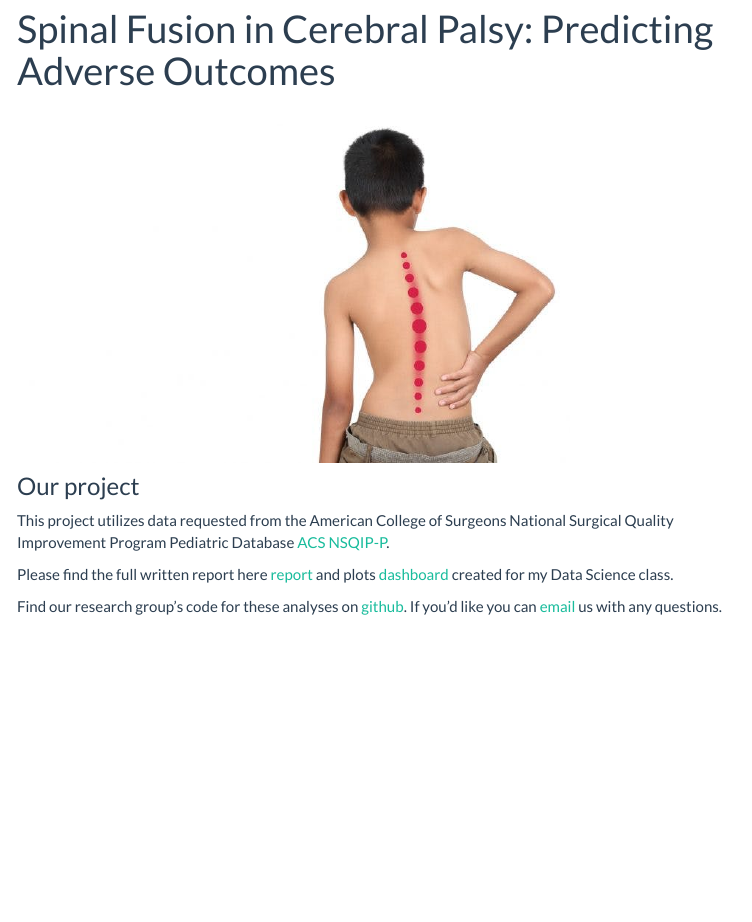
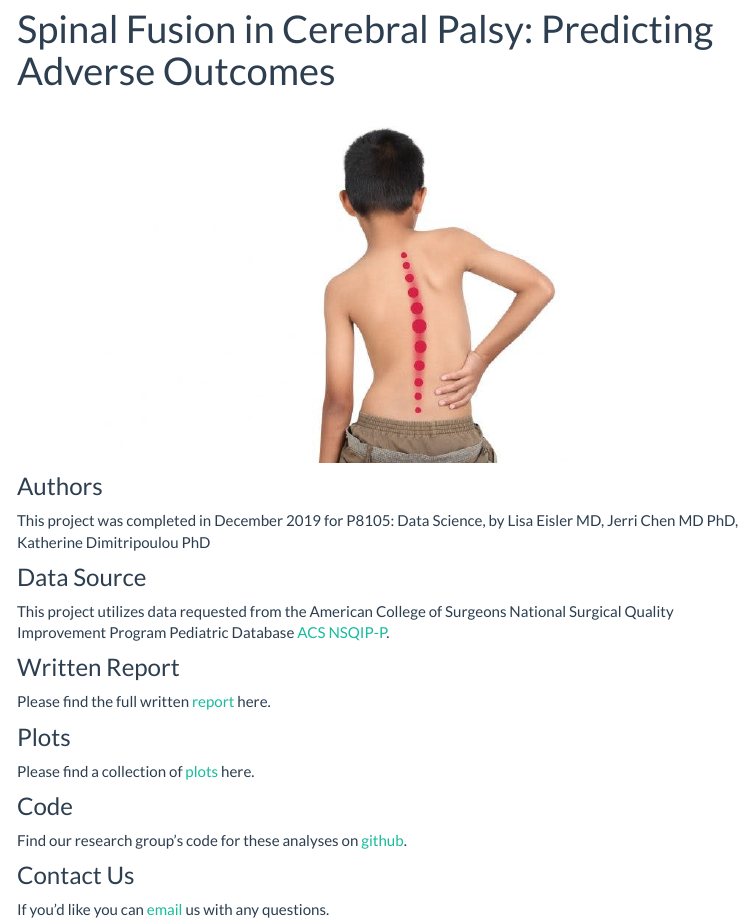
Before and after one commit to lisaeisler/p8105_final_website, an R Markdown document (index.Rmd): the page in a window 1100 px wide, from 70 px down. The pictures show the output file index.html that the author committed with the source, opened offline; library style sheets and scripts come from the installed R packages; menus at the side of the page are left out.

Commit message:
skeleton #3

```diff
--- a/index.Rmd
+++ b/index.Rmd
@@ -7,10 +7,22 @@ output:
 ---
 <img src="images/cpscoli.jpg" style="width:75%">
 
-### Our project
+### Authors
+
+This project was completed in December 2019 for P8105: Data Science, by Lisa Eisler MD, Jerri Chen MD PhD, Katherine Dimitripoulou PhD
+
+### Data Source
 
 This project utilizes data requested from the American College of Surgeons National Surgical Quality Improvement Program Pediatric Database [ACS NSQIP-P](https://www.facs.org/quality-programs/childrens-surgery/pediatric/program-specifics/quality-support-tools/puf).
 
-Please find the full written report here [report](Report.html) and plots [dashboard](dashboard.html) created for my Data Science class.
+### Written Report
+Please find the full written [report](Report.html) here.
 
-Find our research group's code for these analyses on [github](https://github.com/lisaeisler/p8105_cpspine.git). If you'd like you can [email](ldl2113@cumc.columbia.edu) us with any questions.
+### Plots
+Please find a collection of [plots](dashboard.html) here.
+
+### Code
+Find our research group's code for these analyses on [github](https://github.com/lisaeisler/p8105_cpspine.git).
+
+### Contact Us
+If you'd like you can [email](ldl2113@cumc.columbia.edu) us with any questions.
```
Also changed, not shown: index.html.
